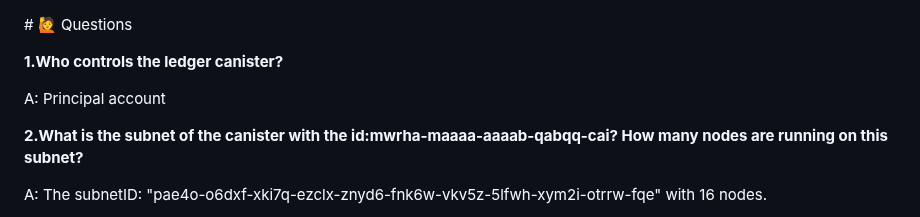
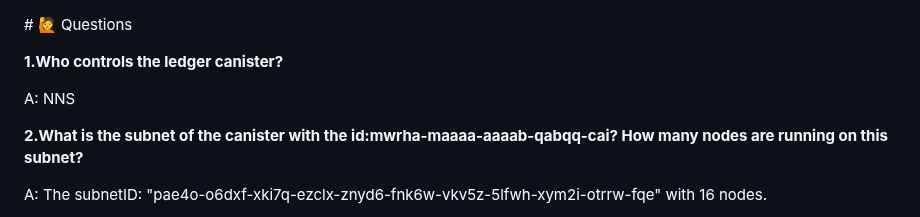
Before and after one commit to ozkangurhan/motokobootcamp2023, a Markdown page: day2/questions.md, the part around the change. Drawn GitHub-style.

```diff
--- a/day2/questions.md
+++ b/day2/questions.md
@@ -2,7 +2,7 @@
 
 **1.Who controls the ledger canister?**
 
-A: Principal account
+A: NNS
 
 **2.What is the subnet of the canister with the id:mwrha-maaaa-aaaab-qabqq-cai? How many nodes are running on this subnet?**
 
```
